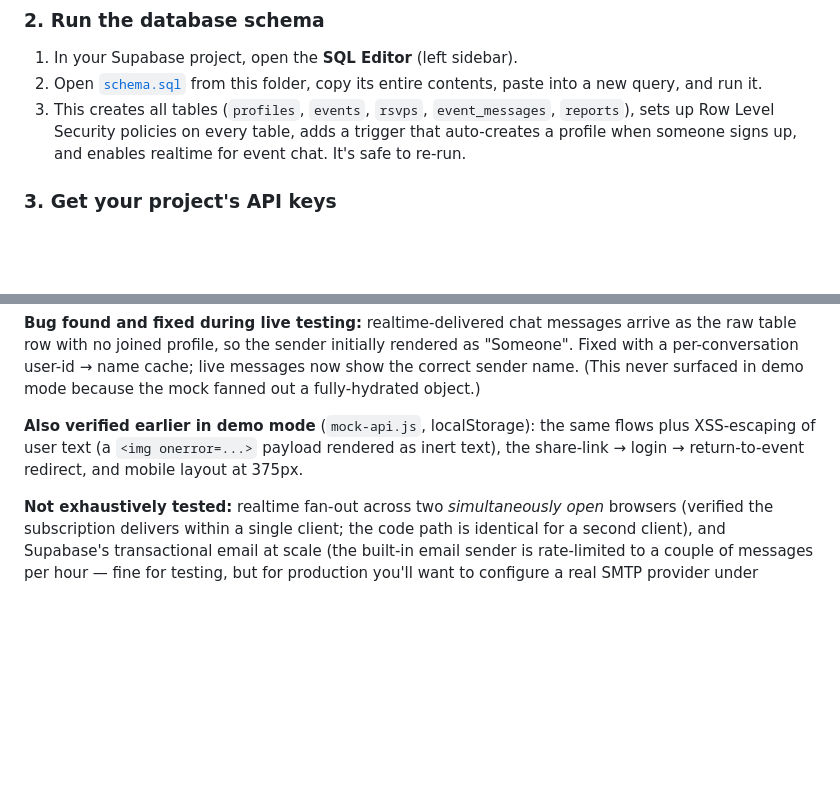
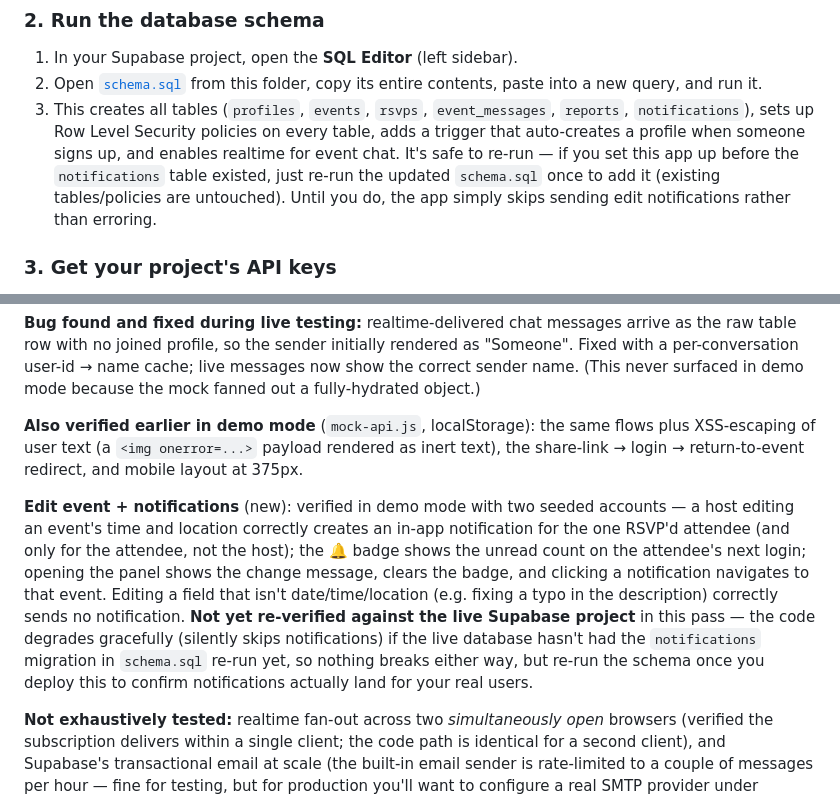
Before and after one commit to Aneesh15here/christian-singles-hangouts, a Markdown page: README.md, 2 parts joined by grey strips. Rendered like a GitHub page; blank space fills up the shorter version.

Commit message:
Document notifications table migration + demo-mode test results
Note in the schema-setup steps that existing Supabase projects need
schema.sql re-run once to pick up the new notifications table (safe,
additive), and record today's demo-mode verification of edit-event +
attendee notifications in the What's tested section.

Co-Authored-By: Claude Sonnet 5 <noreply@anthropic.com>

```diff
--- a/README.md
+++ b/README.md
@@ -66,9 +66,13 @@ solving a real problem here.
 2. Open [`schema.sql`](schema.sql) from this folder, copy its entire
    contents, paste into a new query, and run it.
 3. This creates all tables (`profiles`, `events`, `rsvps`,
-   `event_messages`, `reports`), sets up Row Level Security policies on
-   every table, adds a trigger that auto-creates a profile when someone
-   signs up, and enables realtime for event chat. It's safe to re-run.
+   `event_messages`, `reports`, `notifications`), sets up Row Level
+   Security policies on every table, adds a trigger that auto-creates a
+   profile when someone signs up, and enables realtime for event chat.
+   It's safe to re-run — if you set this app up before the `notifications`
+   table existed, just re-run the updated `schema.sql` once to add it
+   (existing tables/policies are untouched). Until you do, the app simply
+   skips sending edit notifications rather than erroring.
 
 ### 3. Get your project's API keys
 
@@ -314,6 +318,20 @@ same flows plus XSS-escaping of user text (a `<img onerror=...>` payload
 rendered as inert text), the share-link → login → return-to-event
 redirect, and mobile layout at 375px.
 
+**Edit event + notifications** (new): verified in demo mode with two
+seeded accounts — a host editing an event's time and location correctly
+creates an in-app notification for the one RSVP'd attendee (and only for
+the attendee, not the host); the 🔔 badge shows the unread count on the
+attendee's next login; opening the panel shows the change message,
+clears the badge, and clicking a notification navigates to that event.
+Editing a field that isn't date/time/location (e.g. fixing a typo in the
+description) correctly sends no notification. **Not yet re-verified
+against the live Supabase project** in this pass — the code degrades
+gracefully (silently skips notifications) if the live database hasn't
+had the `notifications` migration in `schema.sql` re-run yet, so nothing
+breaks either way, but re-run the schema once you deploy this to confirm
+notifications actually land for your real users.
+
 **Not exhaustively tested:** realtime fan-out across two *simultaneously
 open* browsers (verified the subscription delivers within a single client;
 the code path is identical for a second client), and Supabase's
```
